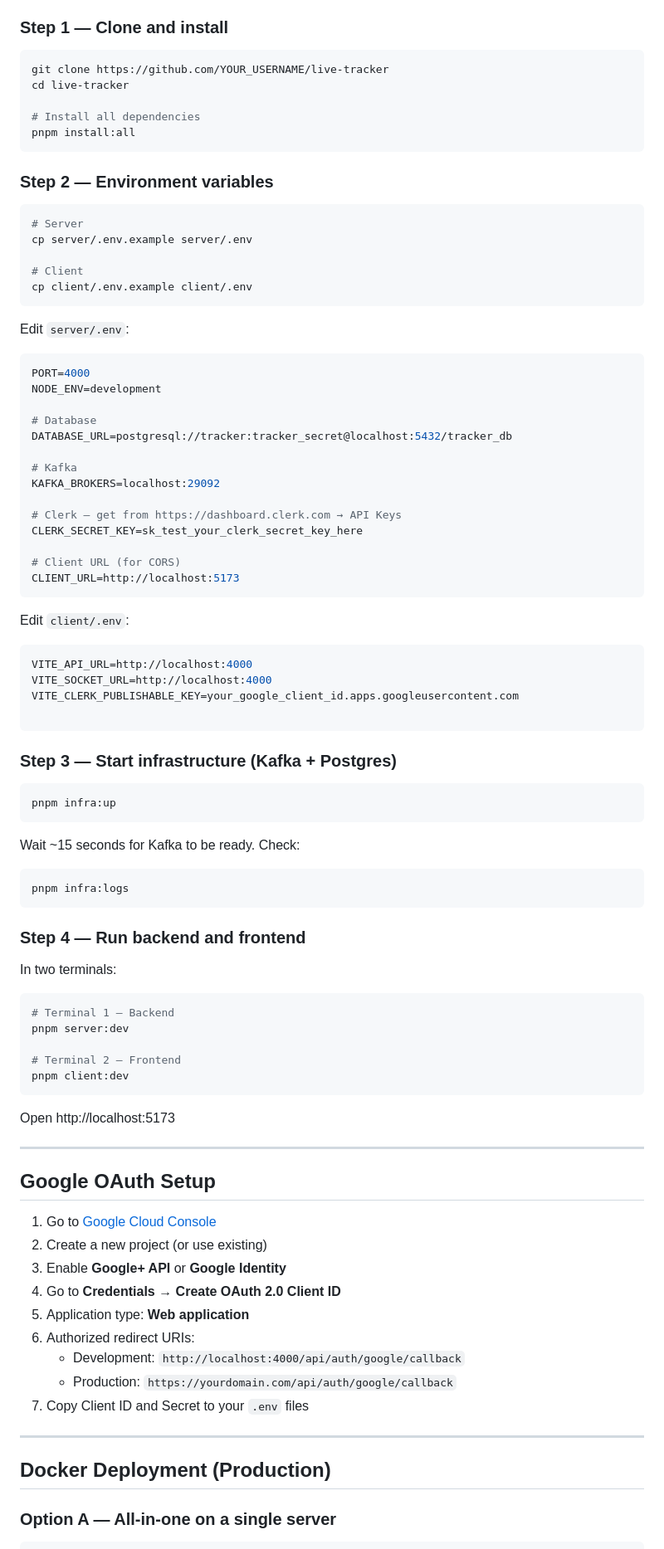
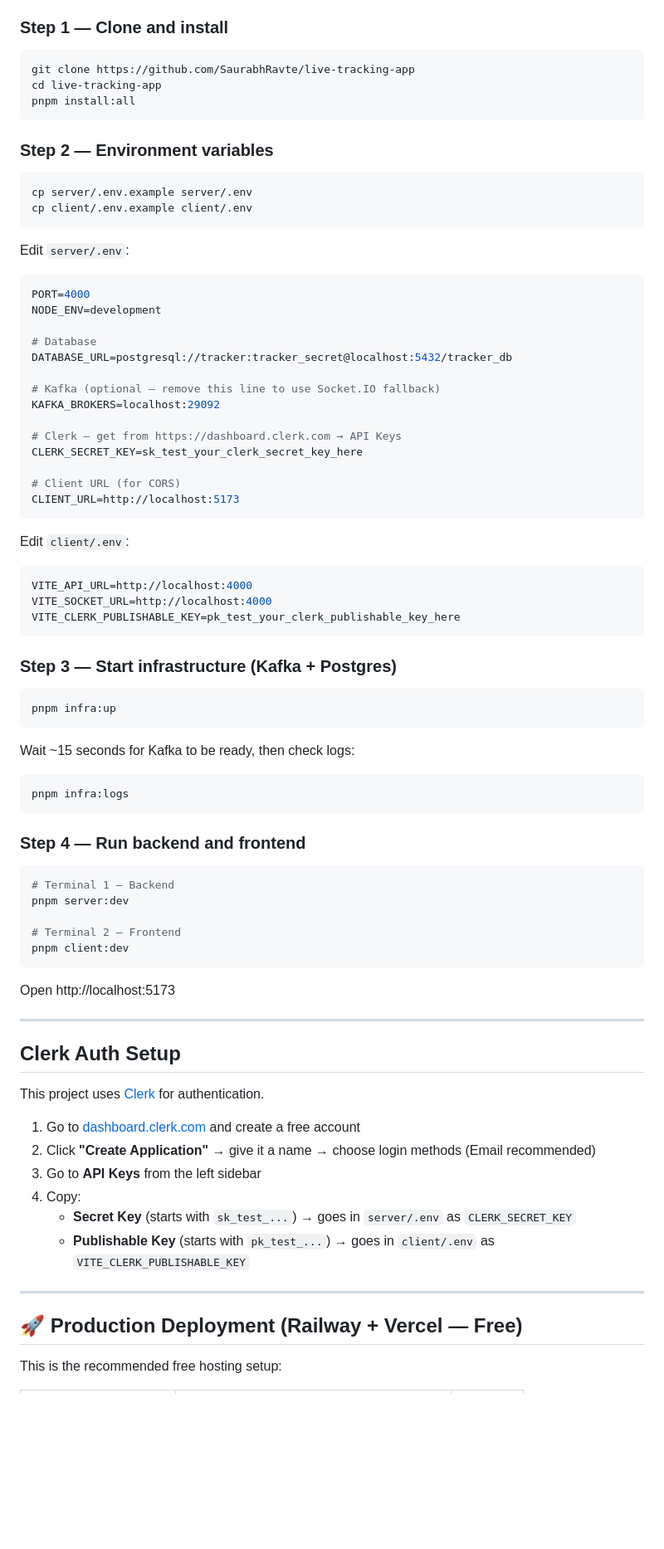
Before and after one commit to SaurabhRavte/live-tracking-app, a Markdown page: README.md, the part around one of its changes. Shown at 83% size. Drawn GitHub-style; blank space fills up the shorter version.

````diff
--- a/README.md
+++ b/README.md
@@ -118,20 +114,15 @@ live-tracker/
 ### Step 1 — Clone and install
 
 ```bash
-git clone https://github.com/YOUR_USERNAME/live-tracker
-cd live-tracker
-
-# Install all dependencies
+git clone https://github.com/SaurabhRavte/live-tracking-app
+cd live-tracking-app
 pnpm install:all
 ```
 
 ### Step 2 — Environment variables
 
 ```bash
-# Server
 cp server/.env.example server/.env
-
-# Client
 cp client/.env.example client/.env
 ```
 
@@ -144,7 +135,7 @@ NODE_ENV=development
 # Database
 DATABASE_URL=postgresql://tracker:tracker_secret@localhost:5432/tracker_db
 
-# Kafka
+# Kafka (optional — remove this line to use Socket.IO fallback)
 KAFKA_BROKERS=localhost:29092
 
 # Clerk — get from https://dashboard.clerk.com → API Keys
@@ -159,8 +150,7 @@ Edit `client/.env`:
 ```env
 VITE_API_URL=http://localhost:4000
 VITE_SOCKET_URL=http://localhost:4000
-VITE_CLERK_PUBLISHABLE_KEY=your_google_client_id.apps.googleusercontent.com
-
+VITE_CLERK_PUBLISHABLE_KEY=pk_test_your_clerk_publishable_key_here
 ```
 
 ### Step 3 — Start infrastructure (Kafka + Postgres)
@@ -169,15 +159,13 @@ VITE_CLERK_PUBLISHABLE_KEY=your_google_client_id.apps.googleusercontent.com
 pnpm infra:up
 ```
 
-Wait ~15 seconds for Kafka to be ready. Check:
+Wait ~15 seconds for Kafka to be ready, then check logs:
 
 ```bash
 pnpm infra:logs
 ```
 
 ### Step 4 — Run backend and frontend
-
-In two terminals:
 
 ```bash
 # Terminal 1 — Backend
@@ -191,21 +179,20 @@ Open http://localhost:5173
 
 ---
 
-## Google OAuth Setup
+## Clerk Auth Setup
 
-1. Go to [Google Cloud Console](https://console.cloud.google.com/)
-2. Create a new project (or use existing)
-3. Enable **Google+ API** or **Google Identity**
-4. Go to **Credentials → Create OAuth 2.0 Client ID**
-5. Application type: **Web application**
-6. Authorized redirect URIs:
-   - Development: `http://localhost:4000/api/auth/google/callback`
-   - Production: `https://yourdomain.com/api/auth/google/callback`
-7. Copy Client ID and Secret to your `.env` files
+This project uses [Clerk](https://clerk.com) for authentication.
+
+1. Go to [dashboard.clerk.com](https://dashboard.clerk.com) and create a free account
+2. Click **"Create Application"** → give it a name → choose login methods (Email recommended)
+3. Go to **API Keys** from the left sidebar
+4. Copy:
+   - **Secret Key** (starts with `sk_test_...`) → goes in `server/.env` as `CLERK_SECRET_KEY`
+   - **Publishable Key** (starts with `pk_test_...`) → goes in `client/.env` as `VITE_CLERK_PUBLISHABLE_KEY`
 
 ---
 
-## Docker Deployment (Production)
+## 🚀 Production Deployment (Railway + Vercel — Free)
 
-### Option A — All-in-one on a single server
+This is the recommended free hosting setup:
 
````
Also changed, not shown: other parts of README.md (+85 -78 lines).
